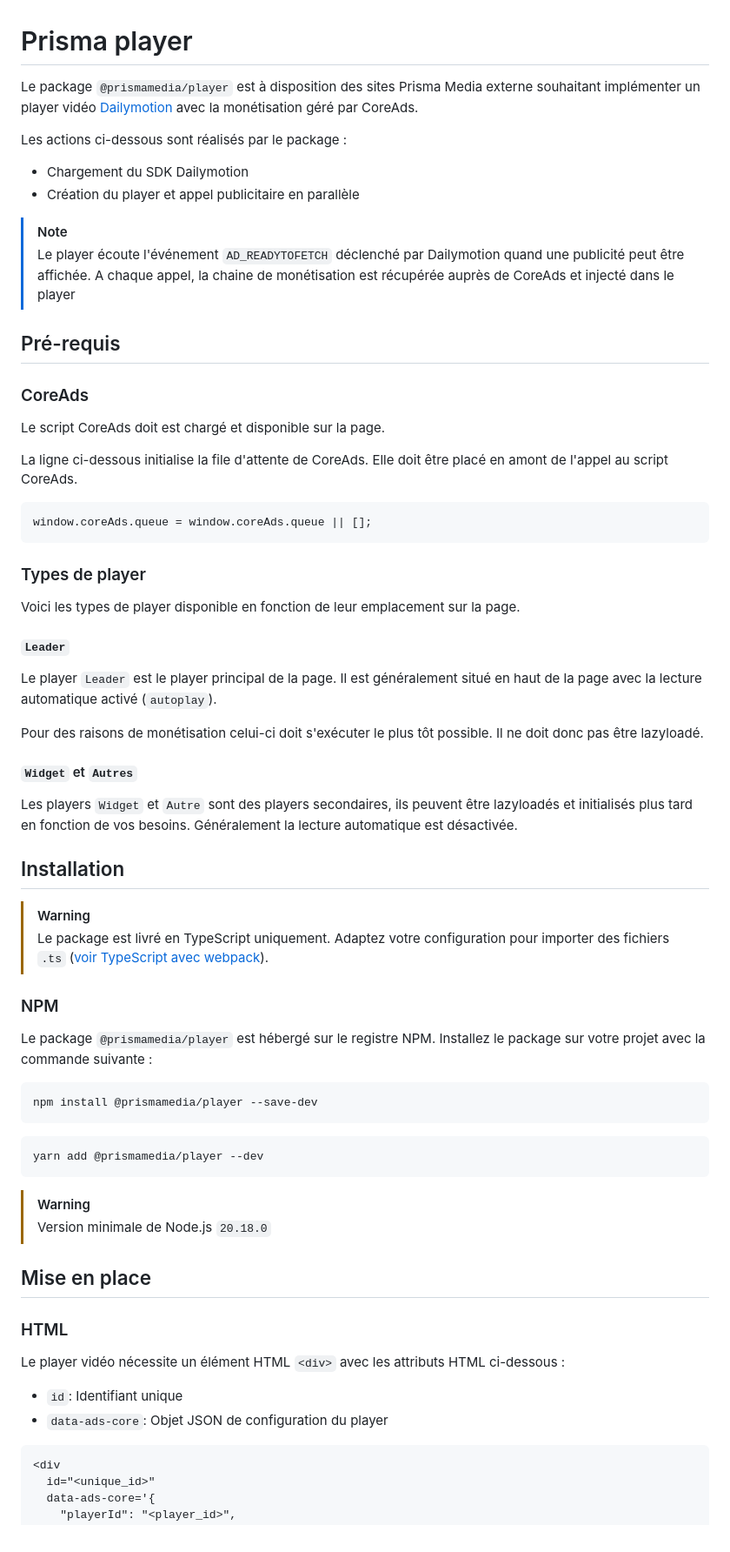
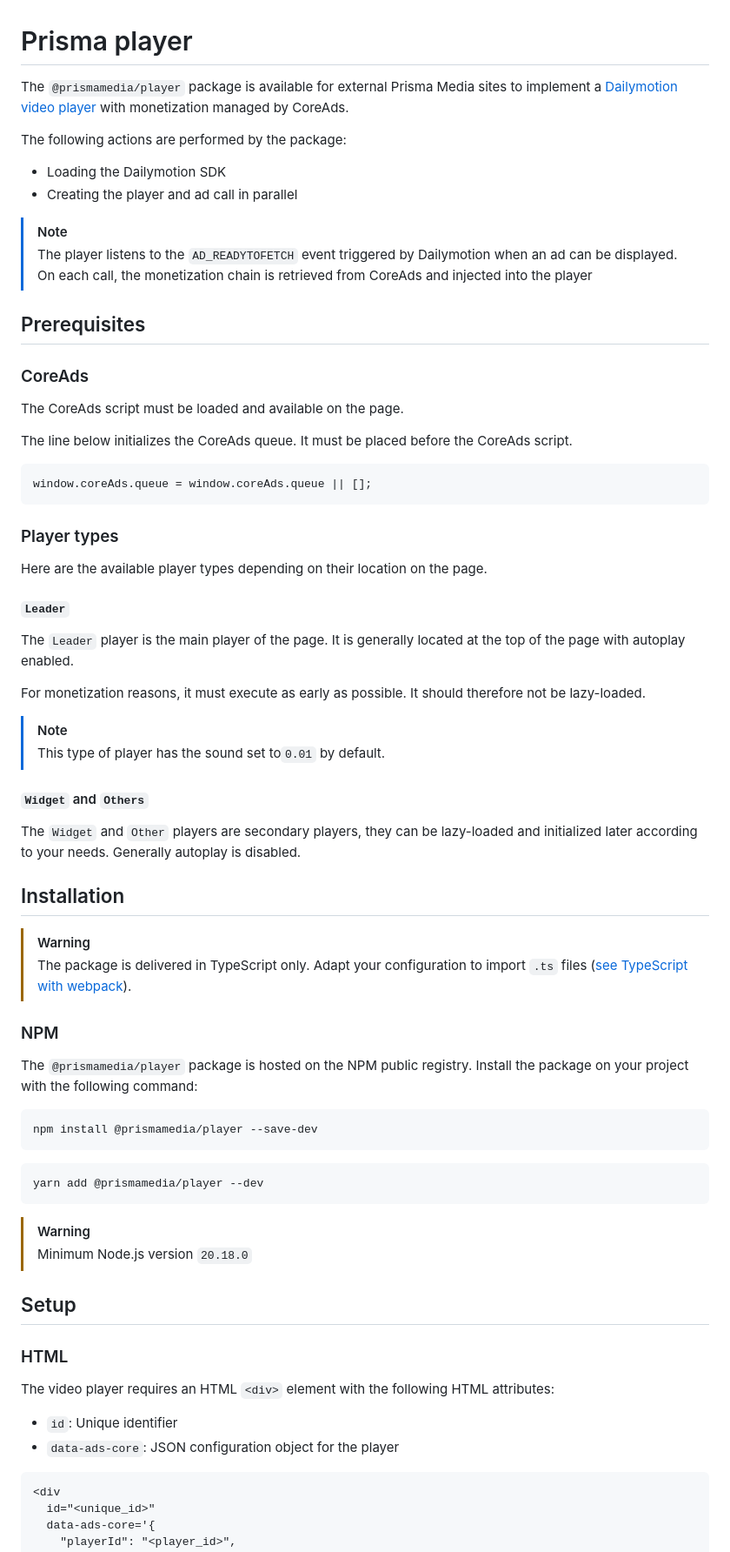
Before and after one commit to prismamedia/player, a Markdown page: README.md, the part around the change printed below. Shown: that part at 87% size. Drawn GitHub-style.

````diff
--- a/README.md
+++ b/README.md
@@ -1,49 +1,52 @@
 # Prisma player
 
-Le package `@prismamedia/player` est à disposition des sites Prisma Media externe souhaitant implémenter un player vidéo [Dailymotion](https://developers.dailymotion.com/sdk/player-sdk/web/) avec la monétisation géré par CoreAds.
+The `@prismamedia/player` package is available for external Prisma Media sites to implement a [Dailymotion video player](https://developers.dailymotion.com/sdk/player-sdk/web/) with monetization managed by CoreAds.
 
-Les actions ci-dessous sont réalisés par le package :
+The following actions are performed by the package:
 
-- Chargement du SDK Dailymotion
-- Création du player et appel publicitaire en parallèle
+- Loading the Dailymotion SDK
+- Creating the player and ad call in parallel
 
 > [!NOTE]
-> Le player écoute l'événement `AD_READYTOFETCH` déclenché par Dailymotion quand une publicité peut être affichée. A chaque appel, la chaine de monétisation est récupérée auprès de CoreAds et injecté dans le player
+> The player listens to the `AD_READYTOFETCH` event triggered by Dailymotion when an ad can be displayed. On each call, the monetization chain is retrieved from CoreAds and injected into the player
 
-## Pré-requis
+## Prerequisites
 
 ### CoreAds
 
-Le script CoreAds doit est chargé et disponible sur la page.
+The CoreAds script must be loaded and available on the page.
 
-La ligne ci-dessous initialise la file d'attente de CoreAds. Elle doit être placé en amont de l'appel au script CoreAds.
+The line below initializes the CoreAds queue. It must be placed before the CoreAds script.
 
 ```js
 window.coreAds.queue = window.coreAds.queue || [];
 ```
 
-### Types de player
+### Player types
 
-Voici les types de player disponible en fonction de leur emplacement sur la page.
+Here are the available player types depending on their location on the page.
 
 #### `Leader`
 
-Le player `Leader` est le player principal de la page. Il est généralement situé en haut de la page avec la lecture automatique activé (`autoplay`).
+The `Leader` player is the main player of the page. It is generally located at the top of the page with autoplay enabled.
 
-Pour des raisons de monétisation celui-ci doit s'exécuter le plus tôt possible. Il ne doit donc pas être lazyloadé.
+For monetization reasons, it must execute as early as possible. It should therefore not be lazy-loaded.
 
-#### `Widget` et `Autres`
+> [!NOTE]
+> This type of player has the sound set to`0.01` by default.
 
-Les players `Widget` et `Autre` sont des players secondaires, ils peuvent être lazyloadés et initialisés plus tard en fonction de vos besoins. Généralement la lecture automatique est désactivée.
+#### `Widget` and `Others`
+
+The `Widget` and `Other` players are secondary players, they can be lazy-loaded and initialized later according to your needs. Generally autoplay is disabled.
 
 ## Installation
 
 > [!WARNING]
-> Le package est livré en TypeScript uniquement. Adaptez votre configuration pour importer des fichiers `.ts` ([voir TypeScript avec webpack](https://webpack.js.org/guides/typescript)).
+> The package is delivered in TypeScript only. Adapt your configuration to import `.ts` files ([see TypeScript with webpack](https://webpack.js.org/guides/typescript)).
 
 ### NPM
 
-Le package `@prismamedia/player` est hébergé sur le registre NPM. Installez le package sur votre projet avec la commande suivante :
+The `@prismamedia/player` package is hosted on the NPM public registry. Install the package on your project with the following command:
 
 ```bash
 npm install @prismamedia/player --save-dev
@@ -54,16 +57,16 @@ yarn add @prismamedia/player --dev
 ```
 
 > [!WARNING]
-> Version minimale de Node.js `20.18.0`
+> Minimum Node.js version `20.18.0`
 
-## Mise en place
+## Setup
 
 ### HTML
 
-Le player vidéo nécessite un élément HTML `<div>` avec les attributs HTML ci-dessous :
+The video player requires an HTML `<div>` element with the following HTML attributes:
 
-- `id`: Identifiant unique
-- `data-ads-core`: Objet JSON de configuration du player
+- `id`: Unique identifier
+- `data-ads-core`: JSON configuration object for the player
 
 ```html
 <div
````
Also changed, not shown: other parts of README.md (+31 -31 lines).
